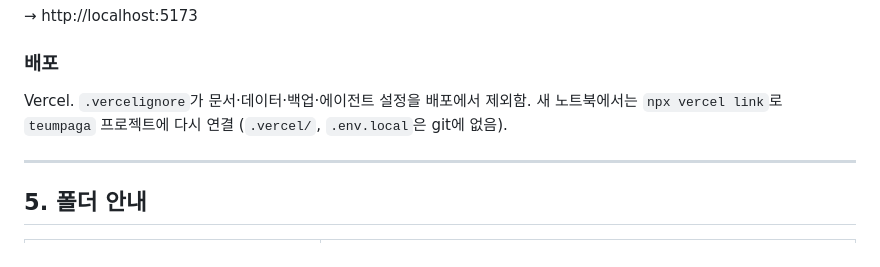
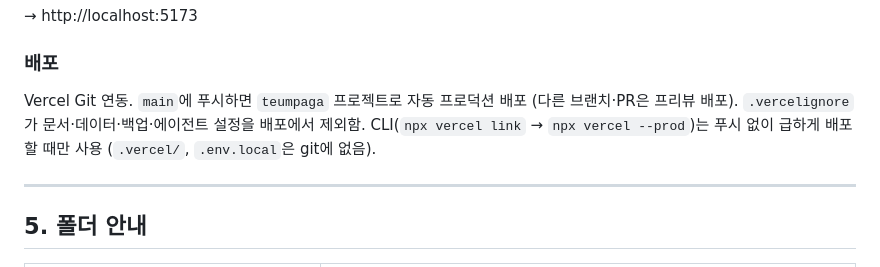
Before and after one commit to qjqmf00331199-coder/TEUMpage, a Markdown page: README.md, the part around the change. Rendered like a GitHub page.

Commit message:
docs: README 배포 섹션을 Vercel Git 자동 배포 기준으로 수정

```diff
--- a/README.md
+++ b/README.md
@@ -90,8 +90,9 @@ npx -y serve -l 5173 .
 → http://localhost:5173
 
 ### 배포
-Vercel. `.vercelignore`가 문서·데이터·백업·에이전트 설정을 배포에서 제외함.
-새 노트북에서는 `npx vercel link`로 `teumpaga` 프로젝트에 다시 연결 (`.vercel/`, `.env.local`은 git에 없음).
+Vercel Git 연동. `main`에 푸시하면 `teumpaga` 프로젝트로 자동 프로덕션 배포 (다른 브랜치·PR은 프리뷰 배포).
+`.vercelignore`가 문서·데이터·백업·에이전트 설정을 배포에서 제외함.
+CLI(`npx vercel link` → `npx vercel --prod`)는 푸시 없이 급하게 배포할 때만 사용 (`.vercel/`, `.env.local`은 git에 없음).
 
 ---
 
```
